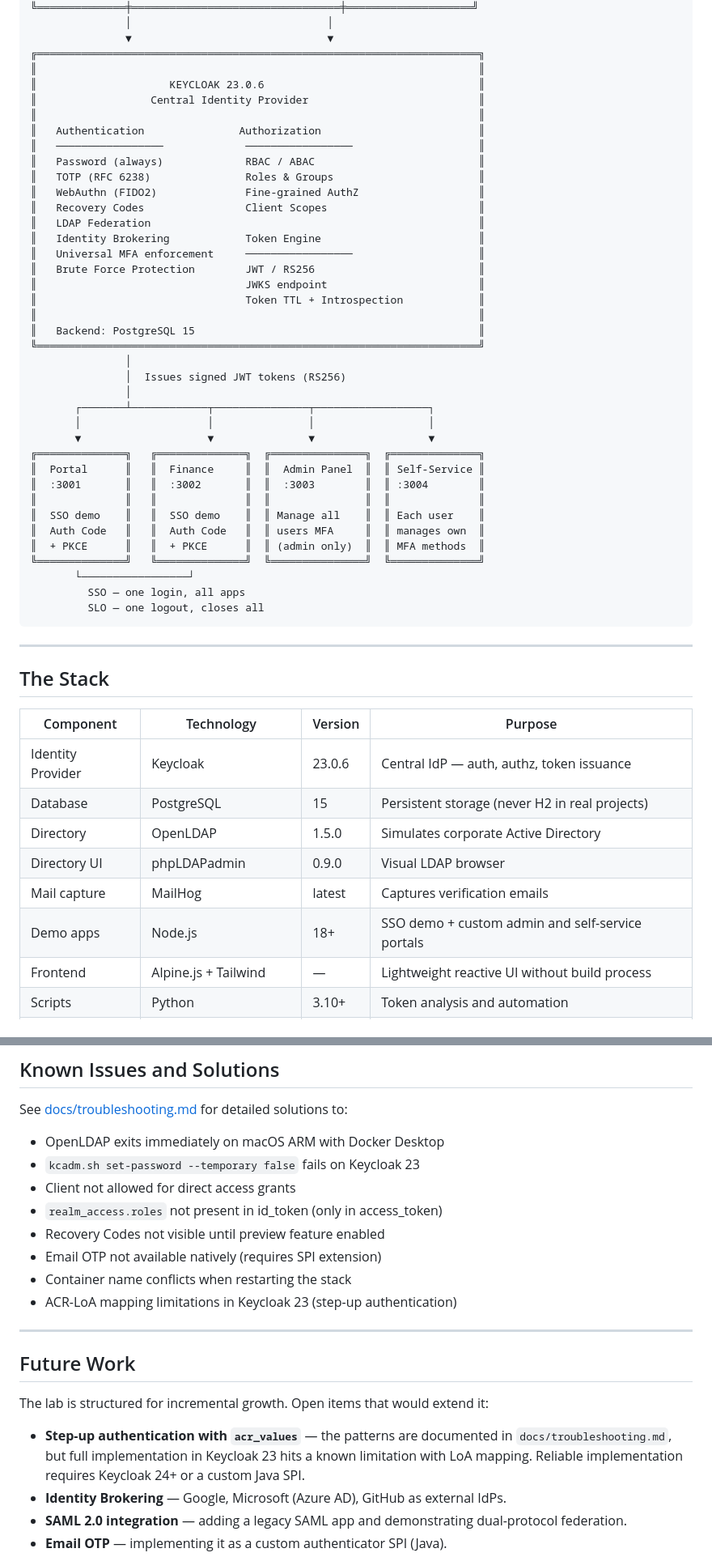
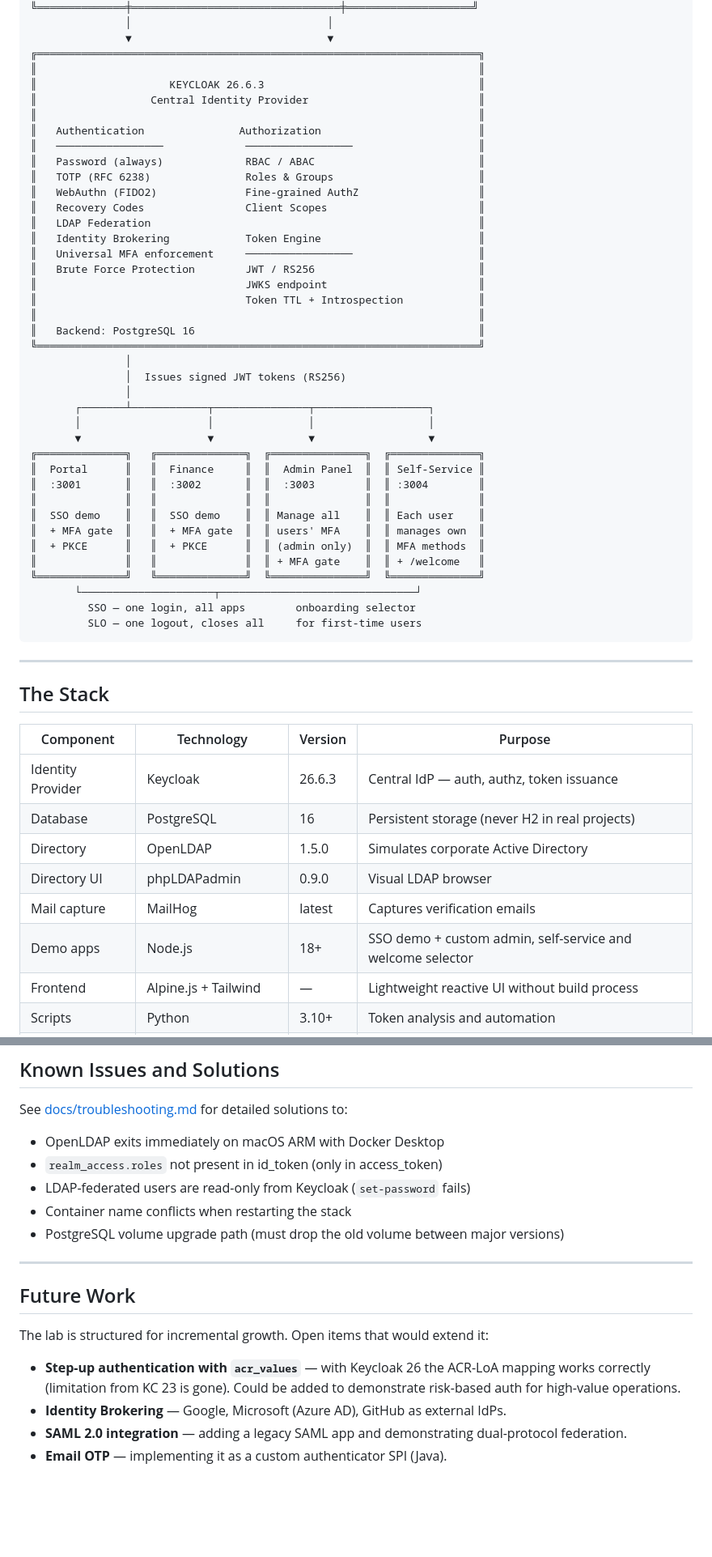
Before and after one commit to Xinjis/keycloak-iam-lab, a Markdown page: README.md, 2 parts joined by grey strips. Shown at 81% size. Rendered like a GitHub page; blank space fills up the shorter version.

````diff
--- a/README.md
+++ b/README.md
@@ -256,7 +276,7 @@ We don't reimplement any of this. The portal provides the consolidated view; Key
                ▼                               ▼
 ╔══════════════════════════════════════════════════════════════════════╗
 ║                                                                      ║
-║                     KEYCLOAK 23.0.6                                  ║
+║                     KEYCLOAK 26.6.3                                  ║
 ║                  Central Identity Provider                           ║
 ║                                                                      ║
 ║   Authentication               Authorization                         ║
@@ -272,7 +292,7 @@ We don't reimplement any of this. The portal provides the consolidated view; Key
 ║                                 JWKS endpoint                        ║
 ║                                 Token TTL + Introspection            ║
 ║                                                                      ║
-║   Backend: PostgreSQL 15                                             ║
+║   Backend: PostgreSQL 16                                             ║
 ╚══════════════════════════════════════════════════════════════════════╝
                │
                │  Issues signed JWT tokens (RS256)
@@ -285,12 +305,13 @@ We don't reimplement any of this. The portal provides the consolidated view; Key
 ║  :3001       ║   ║  :3002       ║  ║  :3003        ║  ║ :3004        ║
 ║              ║   ║              ║  ║               ║  ║              ║
 ║  SSO demo    ║   ║  SSO demo    ║  ║ Manage all    ║  ║ Each user    ║
-║  Auth Code   ║   ║  Auth Code   ║  ║ users MFA     ║  ║ manages own  ║
+║  + MFA gate  ║   ║  + MFA gate  ║  ║ users' MFA    ║  ║ manages own  ║
 ║  + PKCE      ║   ║  + PKCE      ║  ║ (admin only)  ║  ║ MFA methods  ║
+║              ║   ║              ║  ║ + MFA gate    ║  ║ + /welcome   ║
 ╚══════════════╝   ╚══════════════╝  ╚═══════════════╝  ╚══════════════╝
-       └─────────────────┘
-         SSO — one login, all apps
-         SLO — one logout, closes all
+       └─────────────────────┬───────────────────────────────┘
+         SSO — one login, all apps        onboarding selector
+         SLO — one logout, closes all     for first-time users
 ```
 
 ---
@@ -299,12 +320,12 @@ We don't reimplement any of this. The portal provides the consolidated view; Key
 
 | Component | Technology | Version | Purpose |
 |-----------|-----------|---------|---------|
-| Identity Provider | Keycloak | 23.0.6 | Central IdP — auth, authz, token issuance |
-| Database | PostgreSQL | 15 | Persistent storage (never H2 in real projects) |
+| Identity Provider | Keycloak | 26.6.3 | Central IdP — auth, authz, token issuance |
+| Database | PostgreSQL | 16 | Persistent storage (never H2 in real projects) |
 | Directory | OpenLDAP | 1.5.0 | Simulates corporate Active Directory |
 | Directory UI | phpLDAPadmin | 0.9.0 | Visual LDAP browser |
 | Mail capture | MailHog | latest | Captures verification emails |
-| Demo apps | Node.js | 18+ | SSO demo + custom admin and self-service portals |
+| Demo apps | Node.js | 18+ | SSO demo + custom admin, self-service and welcome selector |
 | Frontend | Alpine.js + Tailwind | — | Lightweight reactive UI without build process |
 | Scripts | Python | 3.10+ | Token analysis and automation |
 | Protocol (auth) | OAuth2 + OIDC | — | Modern authentication and authorization |
@@ -618,13 +649,10 @@ It guarantees a reproducible starting point. Anyone cloning the repo gets an ide
 See [docs/troubleshooting.md](docs/troubleshooting.md) for detailed solutions to:
 
 - OpenLDAP exits immediately on macOS ARM with Docker Desktop
-- `kcadm.sh set-password --temporary false` fails on Keycloak 23
-- Client not allowed for direct access grants
 - `realm_access.roles` not present in id_token (only in access_token)
-- Recovery Codes not visible until preview feature enabled
-- Email OTP not available natively (requires SPI extension)
+- LDAP-federated users are read-only from Keycloak (`set-password` fails)
 - Container name conflicts when restarting the stack
-- ACR-LoA mapping limitations in Keycloak 23 (step-up authentication)
+- PostgreSQL volume upgrade path (must drop the old volume between major versions)
 
 ---
 
@@ -632,7 +660,7 @@ See [docs/troubleshooting.md](docs/troubleshooting.md) for detailed solutions to
 
 The lab is structured for incremental growth. Open items that would extend it:
 
-- **Step-up authentication with `acr_values`** — the patterns are documented in `docs/troubleshooting.md`, but full implementation in Keycloak 23 hits a known limitation with LoA mapping. Reliable implementation requires Keycloak 24+ or a custom Java SPI.
+- **Step-up authentication with `acr_values`** — with Keycloak 26 the ACR-LoA mapping works correctly (limitation from KC 23 is gone). Could be added to demonstrate risk-based auth for high-value operations.
 - **Identity Brokering** — Google, Microsoft (Azure AD), GitHub as external IdPs.
 - **SAML 2.0 integration** — adding a legacy SAML app and demonstrating dual-protocol federation.
 - **Email OTP** — implementing it as a custom authenticator SPI (Java).
````
Also changed, not shown: other parts of README.md (+69 -39 lines).
